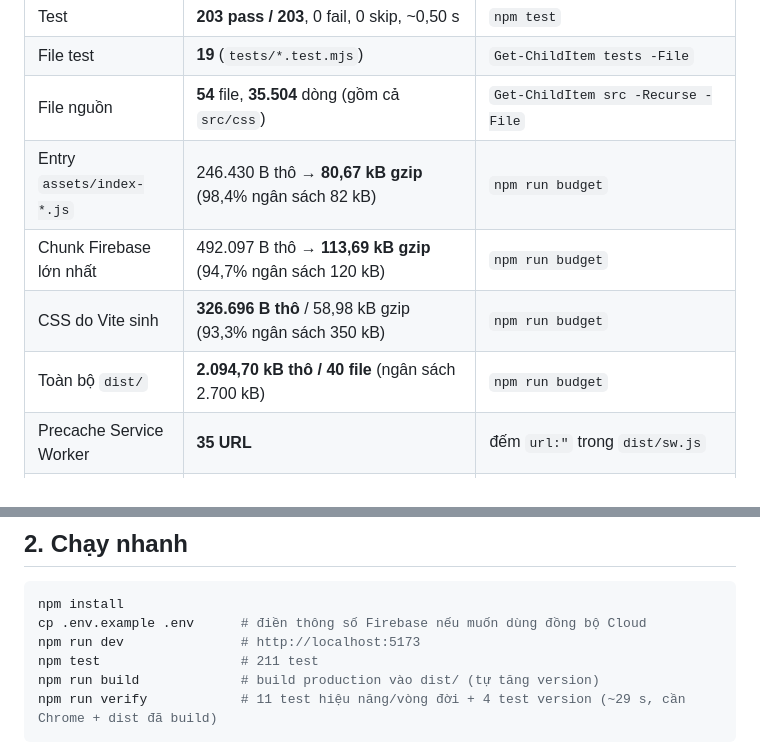
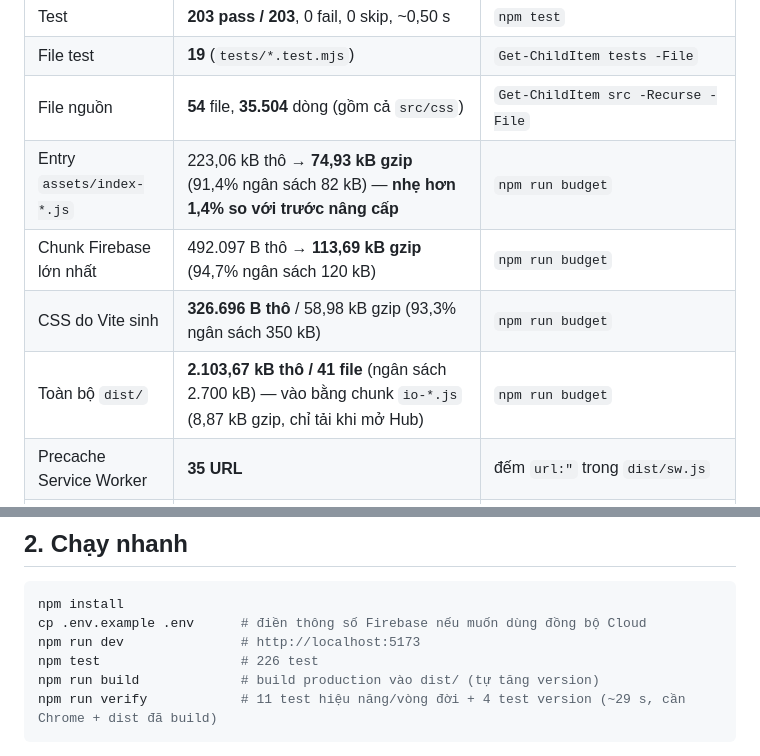
Before and after one commit to DATWY/ultimate-celestial-vocab, a Markdown page: README.md, 2 parts joined by grey strips. Rendered like a GitHub page.

````diff
--- a/README.md
+++ b/README.md
@@ -24,10 +24,10 @@ Nếu bạn sửa code, hãy chạy lại các lệnh ở [§9](#9-lệnh--scrip
 | Test | **203 pass / 203**, 0 fail, 0 skip, ~0,50 s | `npm test` |
 | File test | **19** (`tests/*.test.mjs`) | `Get-ChildItem tests -File` |
 | File nguồn | **54** file, **35.504** dòng (gồm cả `src/css`) | `Get-ChildItem src -Recurse -File` |
-| Entry `assets/index-*.js` | 246.430 B thô → **80,67 kB gzip** (98,4% ngân sách 82 kB) | `npm run budget` |
+| Entry `assets/index-*.js` | 223,06 kB thô → **74,93 kB gzip** (91,4% ngân sách 82 kB) — **nhẹ hơn 1,4% so với trước nâng cấp** | `npm run budget` |
 | Chunk Firebase lớn nhất | 492.097 B thô → **113,69 kB gzip** (94,7% ngân sách 120 kB) | `npm run budget` |
 | CSS do Vite sinh | **326.696 B thô** / 58,98 kB gzip (93,3% ngân sách 350 kB) | `npm run budget` |
-| Toàn bộ `dist/` | **2.094,70 kB thô / 40 file** (ngân sách 2.700 kB) | `npm run budget` |
+| Toàn bộ `dist/` | **2.103,67 kB thô / 41 file** (ngân sách 2.700 kB) — vào bằng chunk `io-*.js` (8,87 kB gzip, chỉ tải khi mở Hub) | `npm run budget` |
 | Precache Service Worker | **35 URL** | đếm `url:"` trong `dist/sw.js` |
 | Khai báo `!important` | **1.920** trong `src/css` (riêng `style.css`: 1.624) | regex trên `src/css/**/*.css` |
 | Font Lexend self-host | **87.996 B / 3 file** `woff2` | `public/fonts/lexend-*.woff2` |
@@ -45,7 +45,7 @@ Con số "98,4% ngân sách" là **cảnh báo**, không phải thành tích: en
 npm install
 cp .env.example .env      # điền thông số Firebase nếu muốn dùng đồng bộ Cloud
 npm run dev               # http://localhost:5173
-npm test                  # 211 test
+npm test                  # 226 test
 npm run build             # build production vào dist/ (tự tăng version)
 npm run verify            # 11 test hiệu năng/vòng đời + 4 test version (~29 s, cần Chrome + dist đã build)
 ```
````
Also changed, not shown: UPGRADE_BACKLOG.md (+4 -4 lines), reports/nang-cap-3.png, 3 other files.
